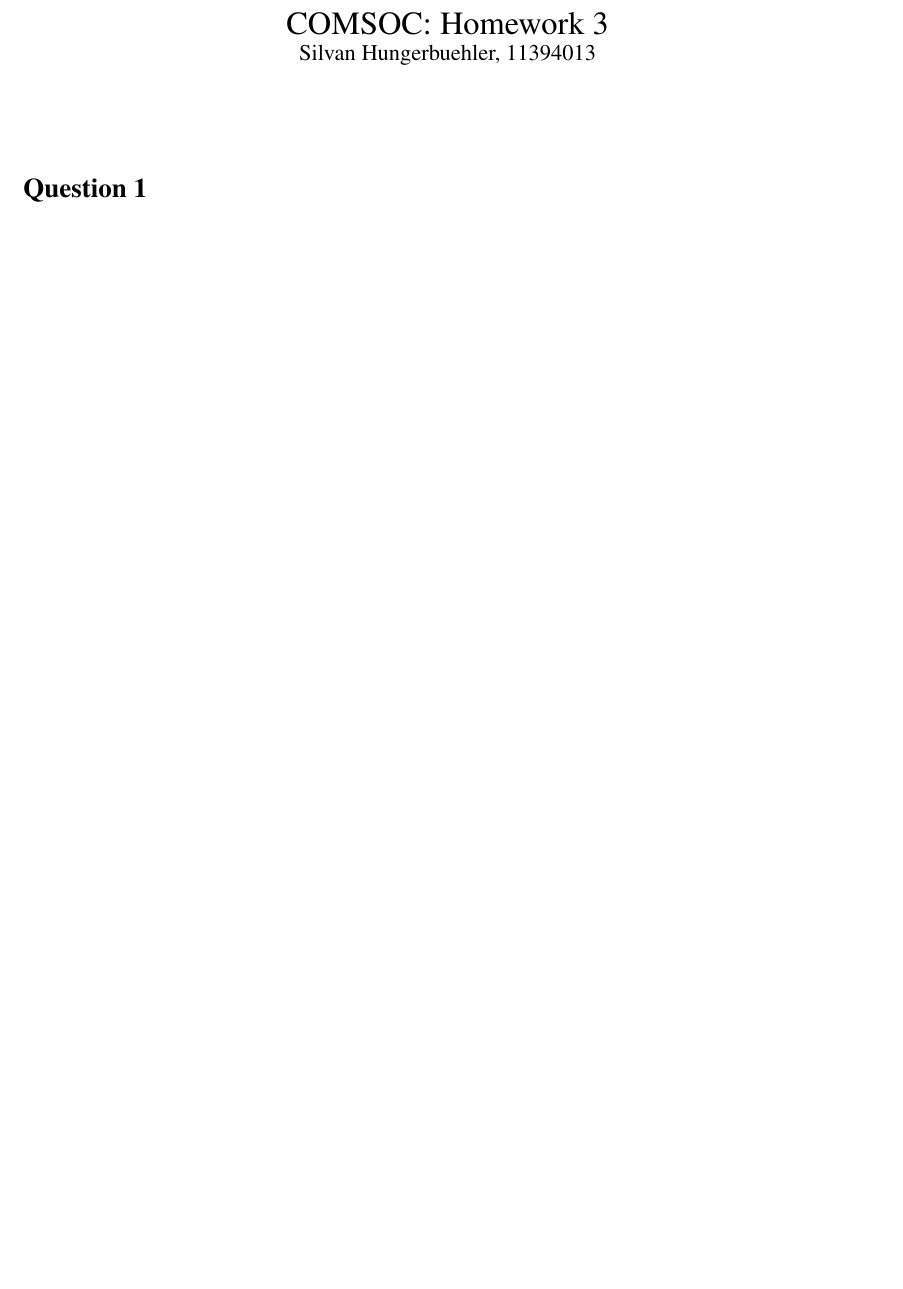
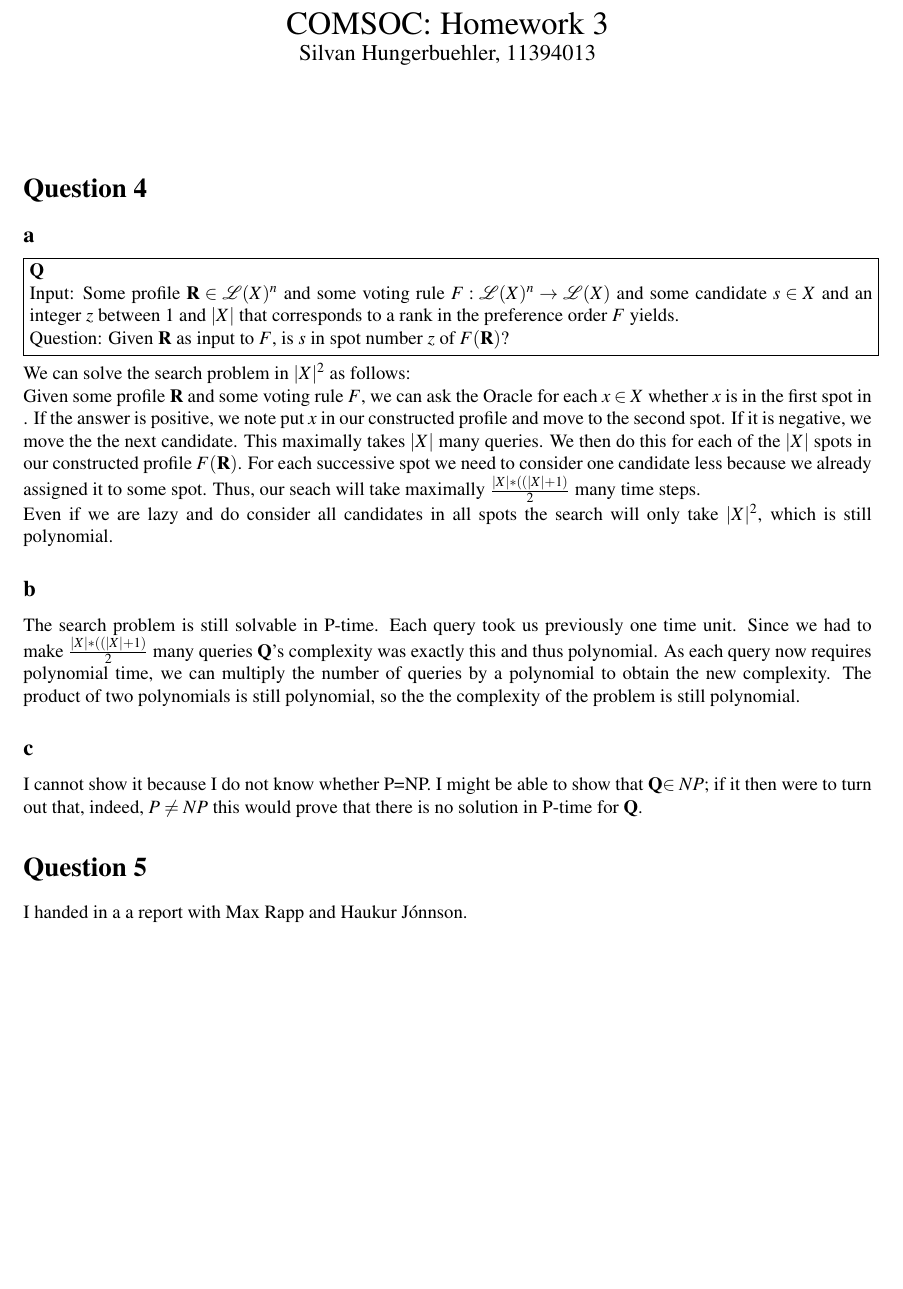
Before and after one commit to franciswhite/csc, a LaTeX document (csc_hw3.tex): part of the page, cut so that both start at the same text, the shorter picture padded with empty space. Compiled offline with pdfLaTeX.

Commit message:
question 4 sort of

```diff
--- a/csc_hw3.tex
+++ b/csc_hw3.tex
@@ -24,7 +24,23 @@
 \begin{document}
 \maketitle
 
-\section*{Question 1}
+\section*{Question 4}
+\subsection*{a}
+\fbox{\begin{minipage}{45em}
+\textbf{Q}\\
+Input: Some profile $\mathbf{R}\in \mathcal{L}(X)^n$ and some voting rule $F:\mathcal{L}(X)^n \rightarrow \mathcal{L}(X)$ and some candidate $s\in X$ and an integer $z$ between $1$ and $|X|$ that corresponds to a rank in the preference order $F$ yields.\\
+Question: Given $\mathbf{R}$ as input to $F$, is $s$ in spot number $z$ of $F(\mathbf{R})$?
+\end{minipage}}\\
+
+\noindent We can solve the search problem in $|X|^2$ as follows:\\
+Given some profile $\mathbf{R}$ and some voting rule $F$, we can ask the Oracle for each $x\in X$ whether $x$ is in the first spot in . If the answer is positive, we note put $x$ in our constructed profile and move to the second spot. If it is negative, we move the the next candidate. This maximally takes $|X|$ many queries. We then do this for each of the $|X|$ spots in our constructed profile $F(\mathbf{R})$. For each successive spot we need to consider one candidate less because we already assigned it to some spot. Thus, our seach will take maximally $\tfrac{|X|*((|X|+1)}{2}$ many time steps. \\Even if we are lazy and do consider all candidates in all spots the search will only take $|X|^2$, which is still polynomial.
+\subsection*{b}
+The search problem is still solvable in P-time. Each query took us previously one time unit. Since we had to make $\tfrac{|X|*((|X|+1)}{2}$ many queries \textbf{Q}'s complexity was exactly this and thus polynomial. As each query now requires polynomial time, we can multiply the number of queries by a polynomial to obtain the new complexity. The product of two polynomials is still polynomial, so the the complexity of the problem is still polynomial.
+\subsection*{c}
+I cannot show it because I do not know whether P=NP. I might be able to show that \textbf{Q}$\in NP$; if it then were to turn out that, indeed, $P\neq NP$ this would prove that there is no solution in P-time for \textbf{Q}.
+\section*{Question 5}
+I handed in a a report with Max Rapp and Haukur J{\'o}nnson.
+
 
 
 \end{document}
```
